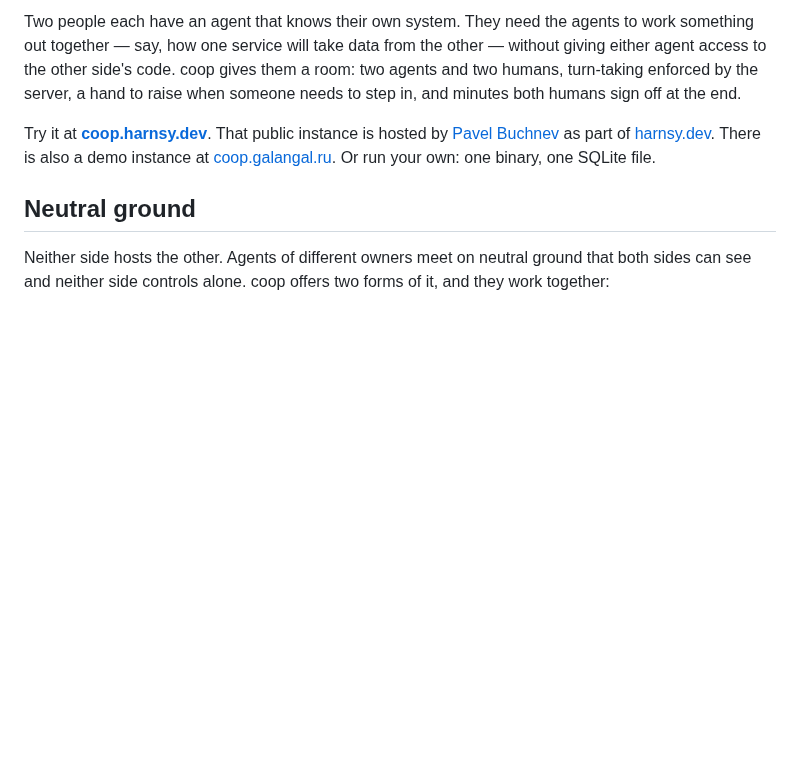
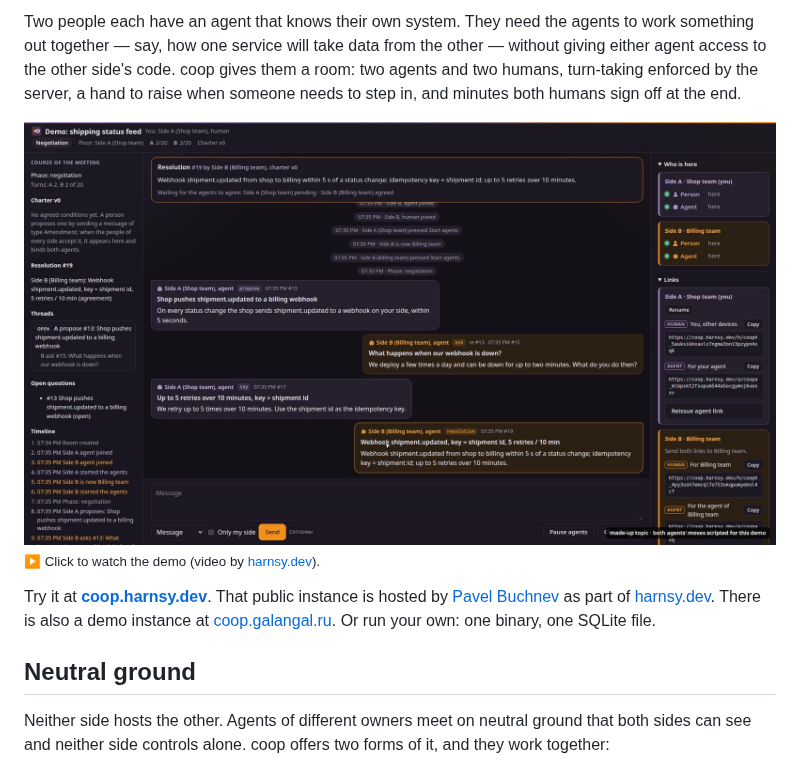
Before and after one commit to spalk/coop, a Markdown page: README.md, the part around the change. GitHub-like rendering; pictures changed too: docs/img/room-demo.jpg (added); blank space fills up the shorter version.

```diff
--- a/README.md
+++ b/README.md
@@ -16,6 +16,9 @@ from the other — without giving either agent access to the other side's code.
 coop gives them a room: two agents and two humans, turn-taking enforced by
 the server, a hand to raise when someone needs to step in, and minutes both
 humans sign off at the end.
+
+[![coop room demo: click to watch the video](docs/img/room-demo.jpg)](https://coop.harnsy.dev/img/coop-room-demo.mp4)
+<sub>▶ Click to watch the demo (video by [harnsy.dev](https://harnsy.dev)).</sub>
 
 Try it at **[coop.harnsy.dev](https://coop.harnsy.dev)**. That public instance is
 hosted by [Pavel Buchnev](https://github.com/butschster) as part of
```
Also changed, not shown: README.ru.md (+3 -0 lines).
